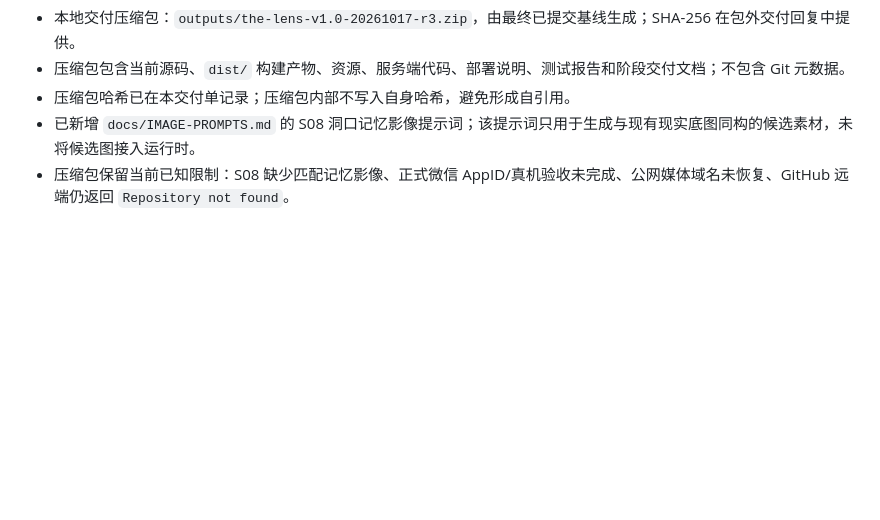
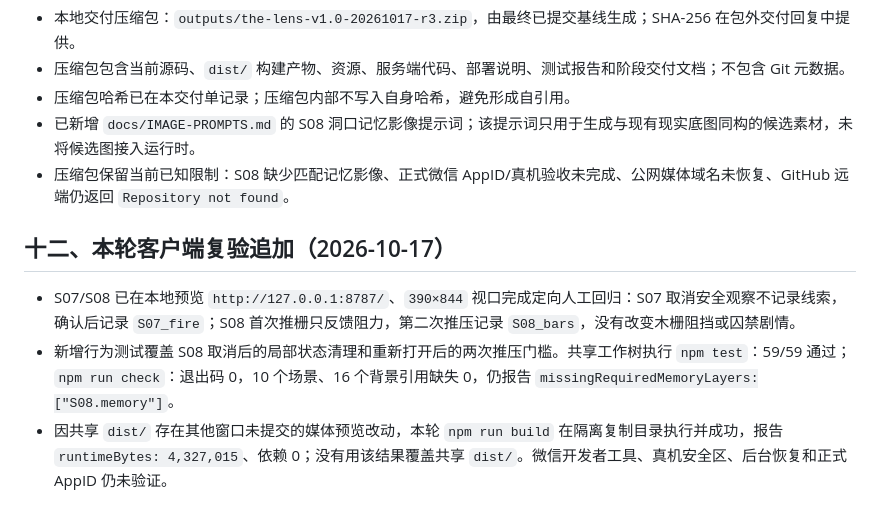
Before and after one commit to c13829663320-debug/the-lens, a Markdown page: docs/V5.0-STAGE-DELIVERY.md, the part around the change. Rendered like a GitHub page; blank space fills up the shorter version.

Commit message:
docs: append client touch verification
Verified: browser S07/S08 390x844 touch regression; npm test 59/59; npm run check exit 0 with S08.memory pending; isolated npm run build runtimeBytes 4327015.

```diff
--- a/docs/V5.0-STAGE-DELIVERY.md
+++ b/docs/V5.0-STAGE-DELIVERY.md
@@ -141,3 +141,9 @@
 - 压缩包哈希已在本交付单记录；压缩包内部不写入自身哈希，避免形成自引用。
 - 已新增 `docs/IMAGE-PROMPTS.md` 的 S08 洞口记忆影像提示词；该提示词只用于生成与现有现实底图同构的候选素材，未将候选图接入运行时。
 - 压缩包保留当前已知限制：S08 缺少匹配记忆影像、正式微信 AppID/真机验收未完成、公网媒体域名未恢复、GitHub 远端仍返回 `Repository not found`。
+
+## 十二、本轮客户端复验追加（2026-10-17）
+
+- S07/S08 已在本地预览 `http://127.0.0.1:8787/`、`390×844` 视口完成定向人工回归：S07 取消安全观察不记录线索，确认后记录 `S07_fire`；S08 首次推栅只反馈阻力，第二次推压记录 `S08_bars`，没有改变木栅阻挡或囚禁剧情。
+- 新增行为测试覆盖 S08 取消后的局部状态清理和重新打开后的两次推压门槛。共享工作树执行 `npm test`：59/59 通过；`npm run check`：退出码 0，10 个场景、16 个背景引用缺失 0，仍报告 `missingRequiredMemoryLayers:["S08.memory"]`。
+- 因共享 `dist/` 存在其他窗口未提交的媒体预览改动，本轮 `npm run build` 在隔离复制目录执行并成功，报告 `runtimeBytes: 4,327,015`、依赖 0；没有用该结果覆盖共享 `dist/`。微信开发者工具、真机安全区、后台恢复和正式 AppID 仍未验证。
```
